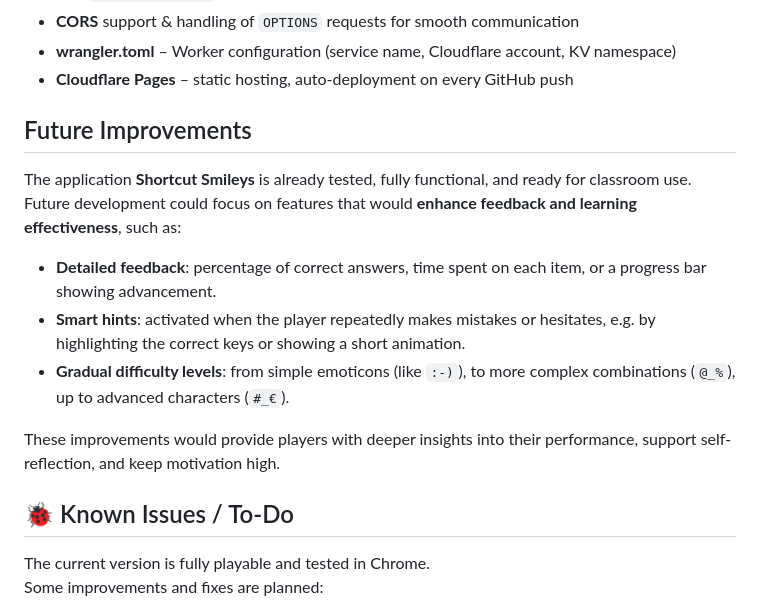
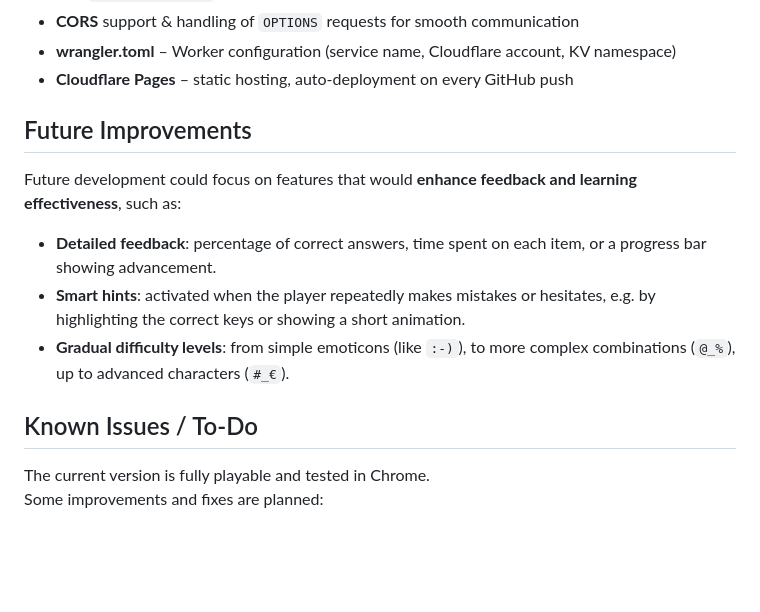
Before and after one commit to aliceree/smileys, a Markdown page: README.md, the part around the change. Drawn GitHub-style; blank space fills up the shorter version.

```diff
--- a/README.md
+++ b/README.md
@@ -43,16 +43,13 @@ A didactic game for practicing typing special characters on the Czech QWERTZ key
 
 ## Future Improvements
 
-The application **Shortcut Smileys** is already tested, fully functional, and ready for classroom use.
 Future development could focus on features that would **enhance feedback and learning effectiveness**, such as:
 
 - **Detailed feedback**: percentage of correct answers, time spent on each item, or a progress bar showing advancement.
 - **Smart hints**: activated when the player repeatedly makes mistakes or hesitates, e.g. by highlighting the correct keys or showing a short animation.
 - **Gradual difficulty levels**: from simple emoticons (like `:-)`), to more complex combinations (`@_%`), up to advanced characters (`#_€`).
 
-These improvements would provide players with deeper insights into their performance, support self-reflection, and keep motivation high.
-
-## 🐞 Known Issues / To-Do
+## Known Issues / To-Do
 
 The current version is fully playable and tested in Chrome.
 Some improvements and fixes are planned:
```
